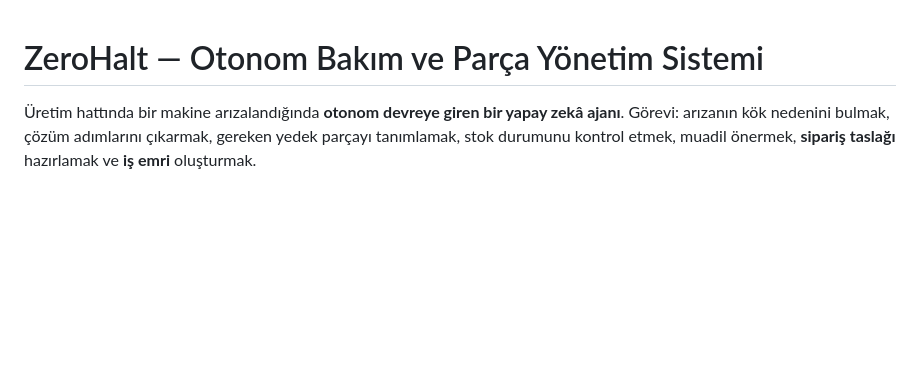
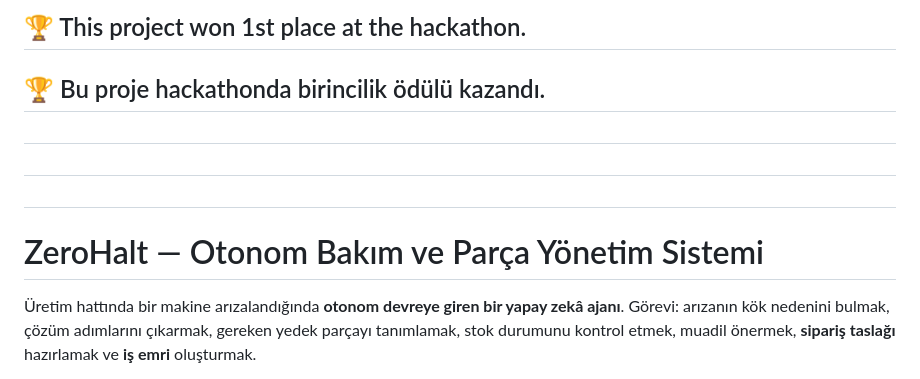
Before and after one commit to tcgumus/ZeroHalt, a Markdown page: README.md, the part around the change. Rendered like a GitHub page; blank space fills up the shorter version.

```diff
--- a/README.md
+++ b/README.md
@@ -1,4 +1,14 @@
+
+## 🏆 This project won 1st place at the hackathon.
+## 🏆 Bu proje hackathonda birincilik ödülü kazandı.
+
+#
+#
+#
+
+
 # ZeroHalt — Otonom Bakım ve Parça Yönetim Sistemi
+
 
 Üretim hattında bir makine arızalandığında **otonom devreye giren bir yapay zekâ
 ajanı**. Görevi: arızanın kök nedenini bulmak, çözüm adımlarını çıkarmak, gereken
```
